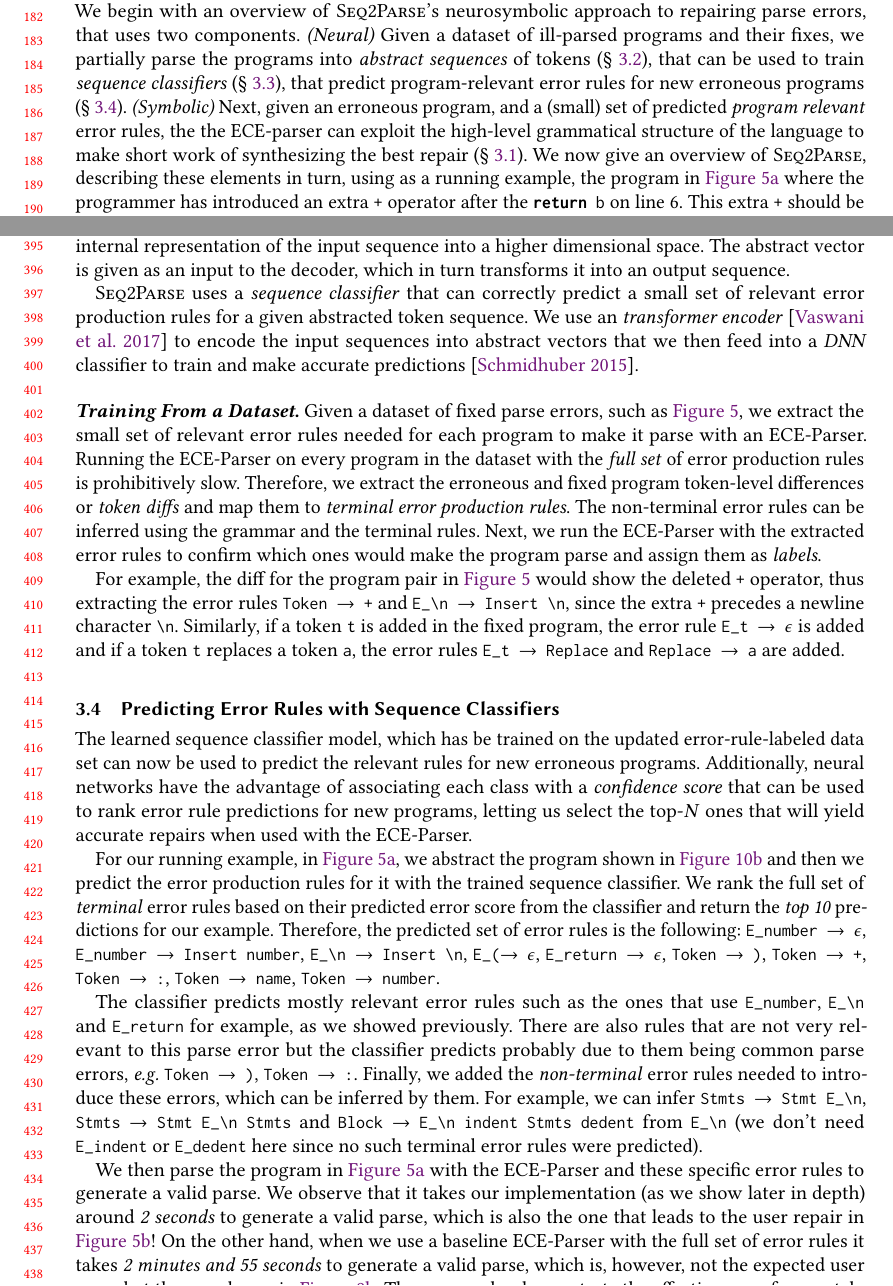
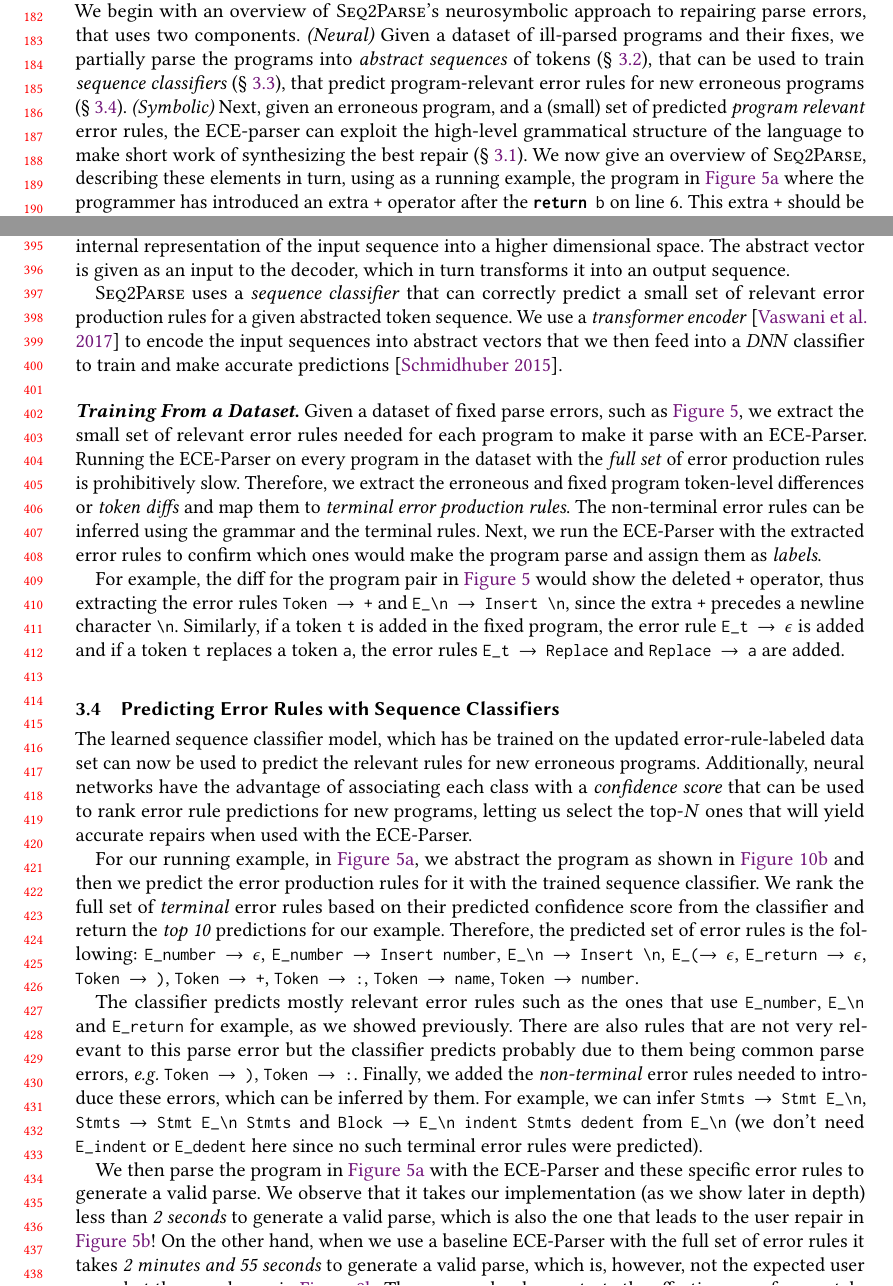
Before and after one commit to gsakkas/seq2parse, a LaTeX paper (paper/oopsla22-submission/main.tex, which reads paper/oopsla22-submission/overview.tex): two parts of pages 4 and 9 of 25, joined at a grey line, cut so that both start at the same text. Compiled offline with pdfLaTeX.

Commit message:
Final pass of sections 1, 2, 3

```diff
--- a/paper/oopsla22-submission/overview.tex
+++ b/paper/oopsla22-submission/overview.tex
@@ -49,11 +49,10 @@ programs (\S~\ref{sec:overview:seq-classifiers}).
 %
 \emph{(Symbolic)}
 %
-Next, given an erroneous program, and a (small) set of
-predicted \emph{program relevant} error rules, the
-the ECE-parser can exploit the high-level grammatical
-structure of the language to make short work of
-synthesizing the best repair (\S~\ref{sec:overview:ec-parsing}).
+Next, given an erroneous program, and a (small) set of predicted \emph{program
+relevant} error rules, the ECE-parser can exploit the high-level grammatical
+structure of the language to make short work of synthesizing the best repair
+(\S~\ref{sec:overview:ec-parsing}).
 %
 We now give an overview of \toolname, describing these
 elements in turn,  using as a running example, the program
@@ -569,7 +569,7 @@ which in turn transforms it into an output sequence.
 
 \toolname uses a \emph{sequence classifier} that can correctly predict a small
 set of relevant error production rules for a given abstracted token sequence. We
-use an \emph{transformer encoder} \citep{Vaswani_2017} to encode the input
+use a \emph{transformer encoder} \citep{Vaswani_2017} to encode the input
 sequences into abstract vectors that we then feed into a \emph{\dnn} classifier
 to train and make accurate predictions \citep{Schmidhuber_2015}.
 
@@ -632,14 +632,14 @@ us select the top-$N$ ones that will
 yield accurate repairs when used
 with the ECE-Parser.
 
-For our running example, in \autoref{fig:bad-prog}, we abstract the program
+For our running example, in \autoref{fig:bad-prog}, we abstract the program as
 shown in \autoref{fig:abstract-prog-seq} and then we predict the error
 production rules for it with the trained sequence classifier. We rank the full
-set of \emph{terminal} error rules based on their predicted error score from the
-classifier and return the \emph{top 10} predictions for our example. Therefore,
-the predicted set of error rules is the following:
+set of \emph{terminal} error rules based on their predicted confidence score
+from the classifier and return the \emph{top 10} predictions for our example.
+Therefore, the predicted set of error rules is the following:
 %
-|E_number $\rightarrow$ $\epsilon$|, \linebreak
+|E_number $\rightarrow$ $\epsilon$|,
 %
 |E_number $\rightarrow$ Insert number|, |E_\n $\rightarrow$ Insert \n|,
 %
@@ -668,7 +668,7 @@ predicted).
 
 We then parse the program in \autoref{fig:bad-prog} with the ECE-Parser and
 these specific error rules to generate a valid parse. We observe that it takes
-our implementation (as we show later in depth) around \emph{2 seconds} to
+our implementation (as we show later in depth) less than \emph{2 seconds} to
 generate a valid parse, which is also the one that leads to the user repair in
 \autoref{fig:fixed-prog}! On the other hand, when we use a baseline ECE-Parser
 with the full set of error rules it takes \emph{2 minutes and 55 seconds} to
```
Also changed, not shown: paper/oopsla22-submission/introduction.tex (+0 -28 lines), paper/oopsla22-submission/main.tex (+3 -4 lines), paper/oopsla22-submission/error-analysis.tex (line endings or trailing spaces), paper/seq2parse.pdf (added), paper/oopsla22-submission/overview.tex (31 more changed lines).
